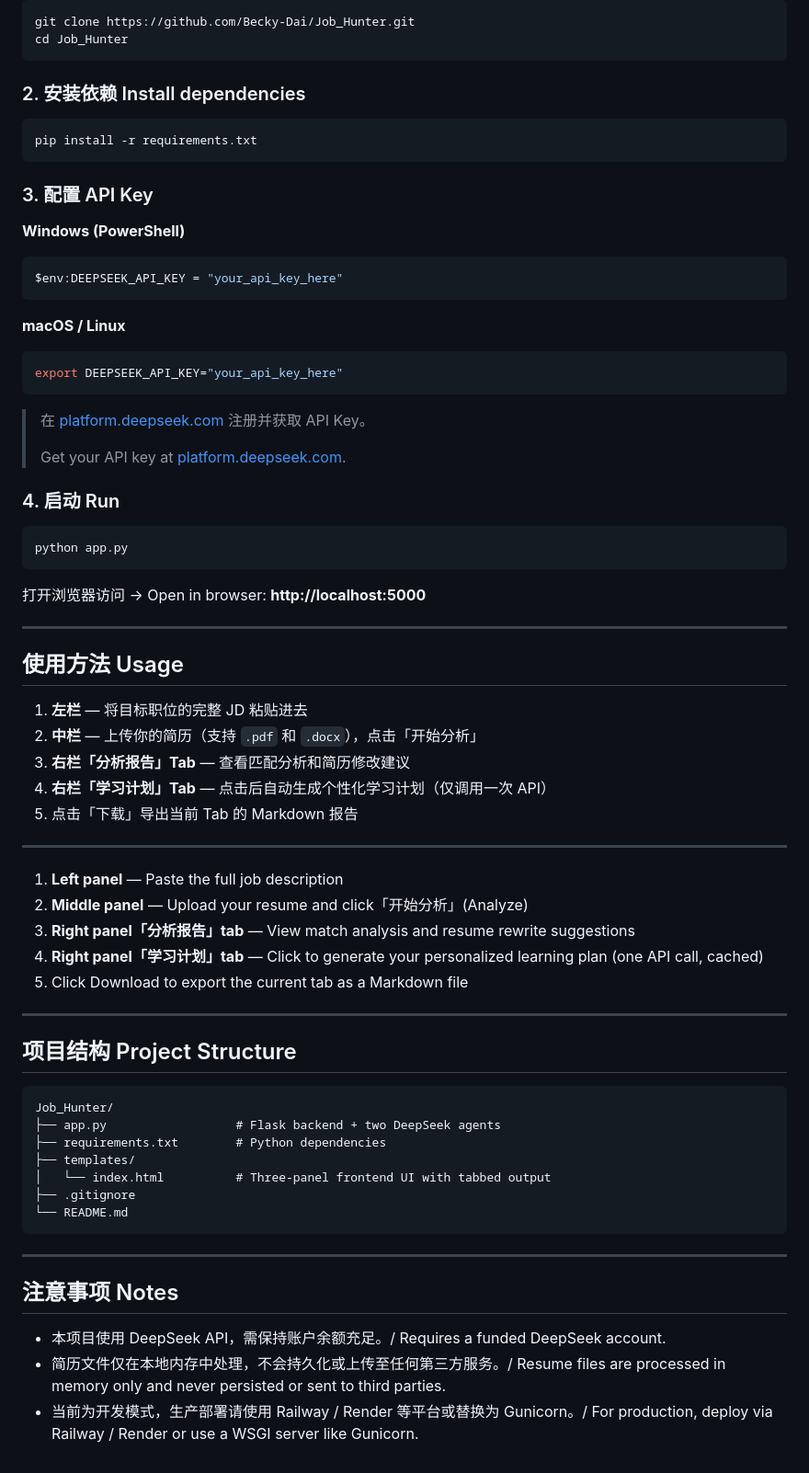
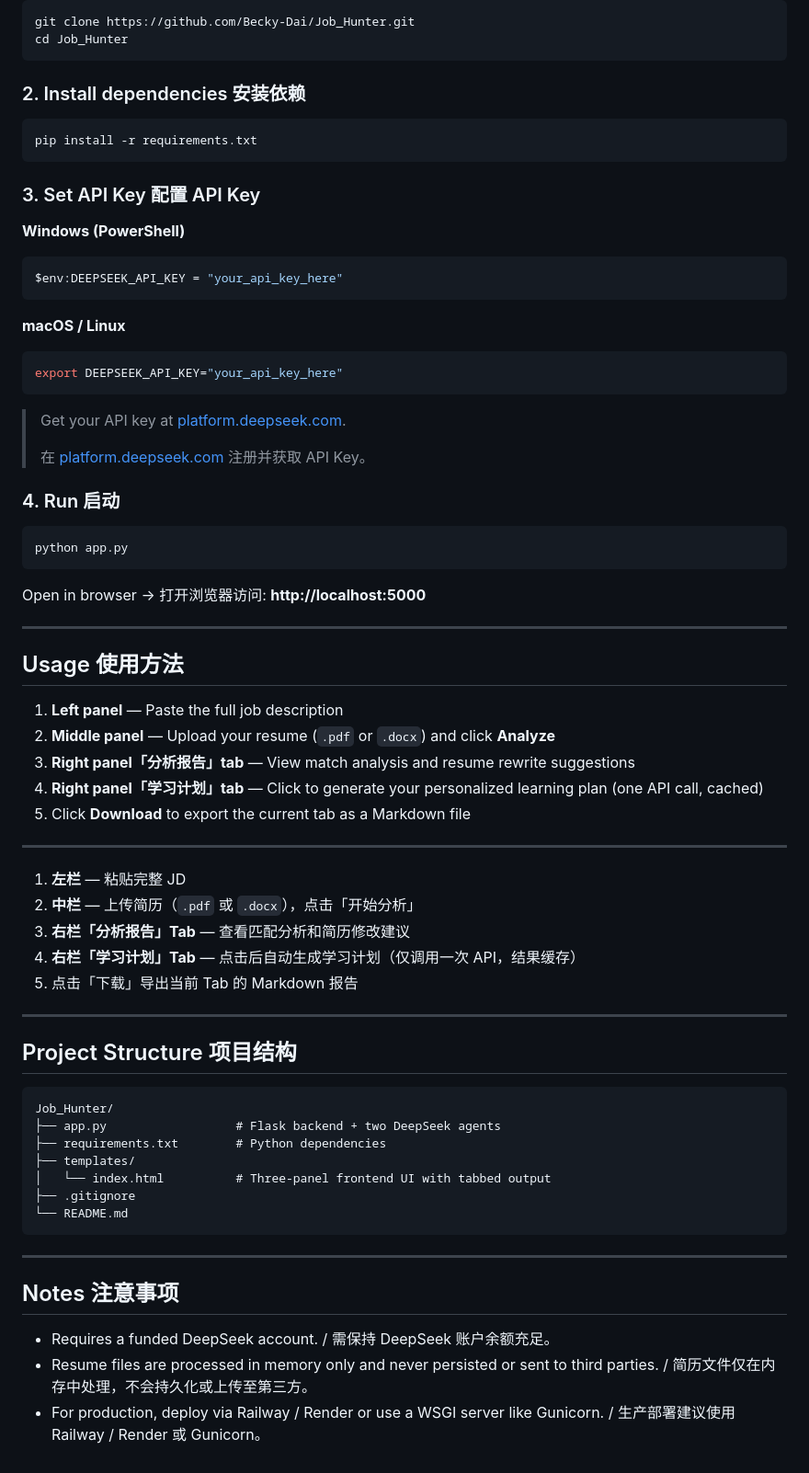
Before and after one commit to Becky-Dai/Job_Hunter, a Markdown page: README.md, the part around one of its changes. Shown at 92% size. GitHub-like rendering.

````diff
--- a/README.md
+++ b/README.md
@@ -75,13 +62,13 @@ git clone https://github.com/Becky-Dai/Job_Hunter.git
 cd Job_Hunter
 ```
 
-### 2. 安装依赖 Install dependencies
+### 2. Install dependencies 安装依赖
 
 ```bash
 pip install -r requirements.txt
 ```
 
-### 3. 配置 API Key
+### 3. Set API Key 配置 API Key
 
 **Windows (PowerShell)**
 ```powershell
@@ -93,39 +80,39 @@ $env:DEEPSEEK_API_KEY = "your_api_key_here"
 export DEEPSEEK_API_KEY="your_api_key_here"
 ```
 
+> Get your API key at [platform.deepseek.com](https://platform.deepseek.com).
+>
 > 在 [platform.deepseek.com](https://platform.deepseek.com) 注册并获取 API Key。
->
-> Get your API key at [platform.deepseek.com](https://platform.deepseek.com).
 
-### 4. 启动 Run
+### 4. Run 启动
 
 ```bash
 python app.py
 ```
 
-打开浏览器访问 → Open in browser: **http://localhost:5000**
+Open in browser → 打开浏览器访问: **http://localhost:5000**
 
 ---
 
-## 使用方法 Usage
+## Usage 使用方法
 
-1. **左栏** — 将目标职位的完整 JD 粘贴进去
-2. **中栏** — 上传你的简历（支持 `.pdf` 和 `.docx`），点击「开始分析」
+1. **Left panel** — Paste the full job description
+2. **Middle panel** — Upload your resume (`.pdf` or `.docx`) and click **Analyze**
+3. **Right panel「分析报告」tab** — View match analysis and resume rewrite suggestions
+4. **Right panel「学习计划」tab** — Click to generate your personalized learning plan (one API call, cached)
+5. Click **Download** to export the current tab as a Markdown file
+
+---
+
+1. **左栏** — 粘贴完整 JD
+2. **中栏** — 上传简历（`.pdf` 或 `.docx`），点击「开始分析」
 3. **右栏「分析报告」Tab** — 查看匹配分析和简历修改建议
-4. **右栏「学习计划」Tab** — 点击后自动生成个性化学习计划（仅调用一次 API）
+4. **右栏「学习计划」Tab** — 点击后自动生成学习计划（仅调用一次 API，结果缓存）
 5. 点击「下载」导出当前 Tab 的 Markdown 报告
 
 ---
 
-1. **Left panel** — Paste the full job description
-2. **Middle panel** — Upload your resume and click「开始分析」(Analyze)
-3. **Right panel「分析报告」tab** — View match analysis and resume rewrite suggestions
-4. **Right panel「学习计划」tab** — Click to generate your personalized learning plan (one API call, cached)
-5. Click Download to export the current tab as a Markdown file
-
----
-
-## 项目结构 Project Structure
+## Project Structure 项目结构
 
 ```
 Job_Hunter/
@@ -139,8 +126,8 @@ Job_Hunter/
 
 ---
 
-## 注意事项 Notes
+## Notes 注意事项
 
-- 本项目使用 DeepSeek API，需保持账户余额充足。/ Requires a funded DeepSeek account.
-- 简历文件仅在本地内存中处理，不会持久化或上传至任何第三方服务。/ Resume files are processed in memory only and never persisted or sent to third parties.
-- 当前为开发模式，生产部署请使用 Railway / Render 等平台或替换为 Gunicorn。/ For production, deploy via Railway / Render or use a WSGI server like Gunicorn.
+- Requires a funded DeepSeek account. / 需保持 DeepSeek 账户余额充足。
+- Resume files are processed in memory only and never persisted or sent to third parties. / 简历文件仅在内存中处理，不会持久化或上传至第三方。
+- For production, deploy via Railway / Render or use a WSGI server like Gunicorn. / 生产部署建议使用 Railway / Render 或 Gunicorn。
````
Also changed, not shown: other parts of README.md (+18 -31 lines).
